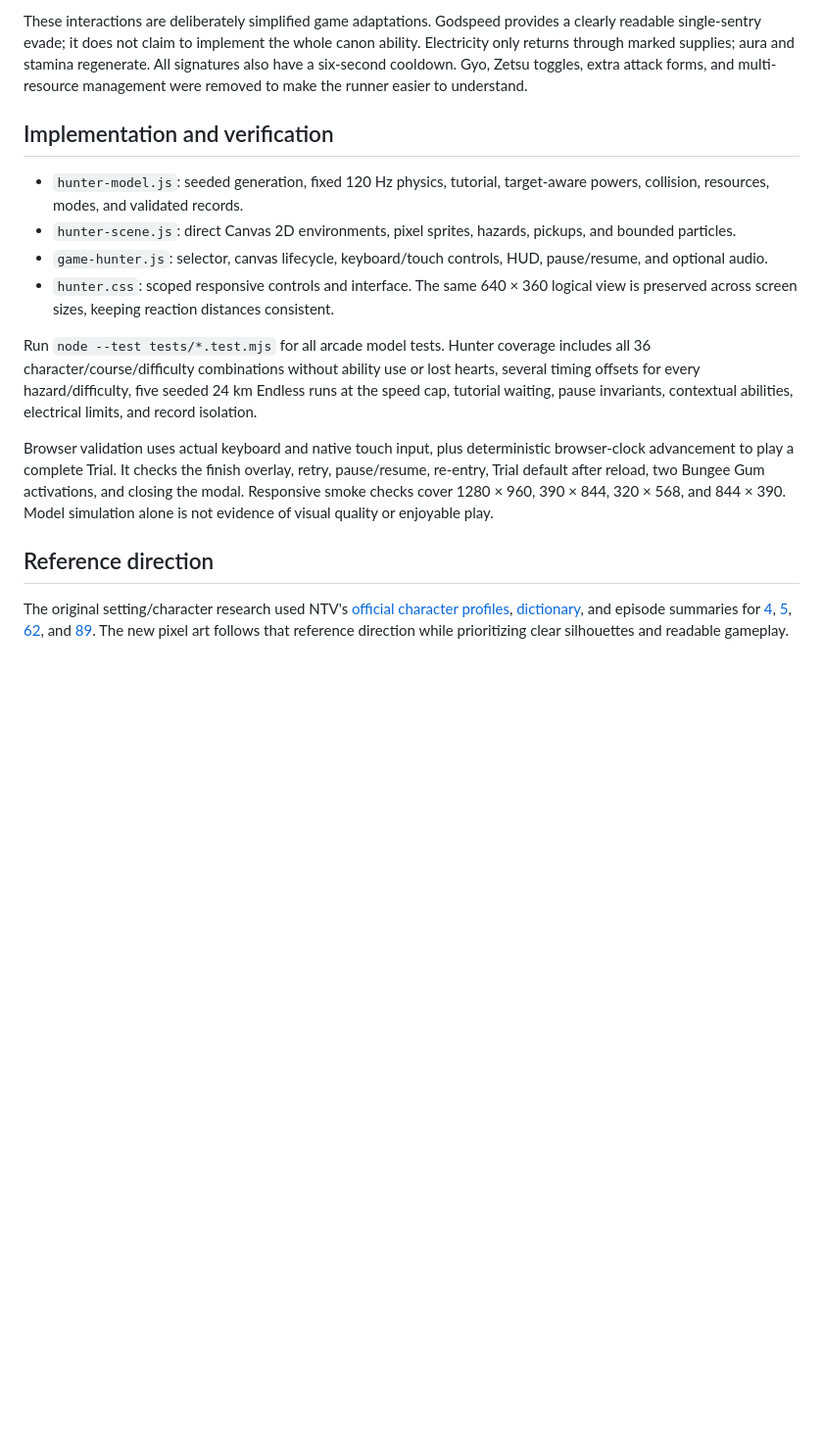
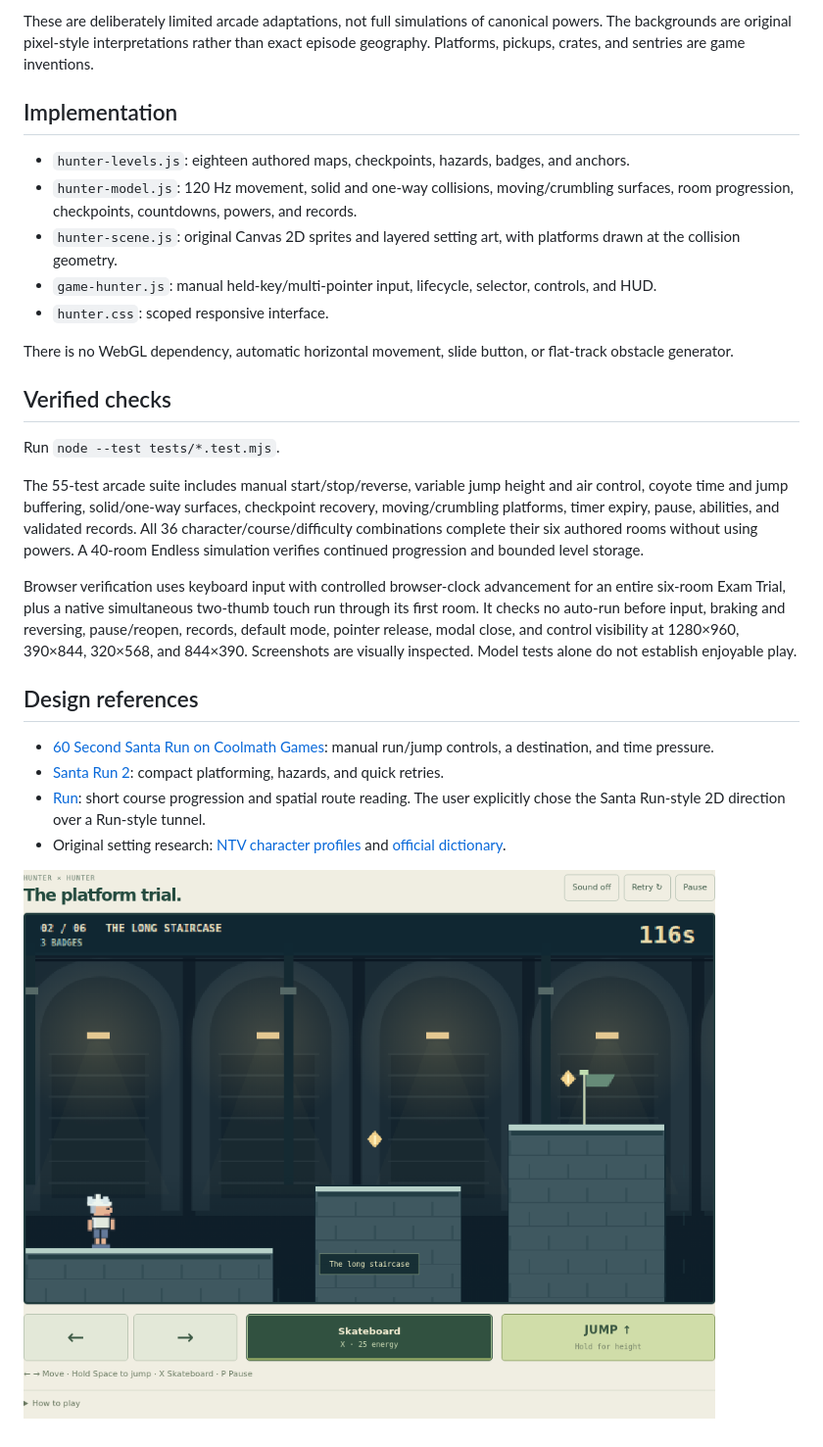
Before and after one commit to elevin01/Portfolio, a Markdown page: docs/hunter-run.md, the part around one of its changes. Shown at 98% size. Rendered like a GitHub page; pictures changed too: docs/hunter-platformer-preview.png (added); blank space fills up the shorter version.

Commit message:
Replace auto-runner with Santa Run-inspired manual platform trials

```diff
--- a/docs/hunter-run.md
+++ b/docs/hunter-run.md
@@ -47,17 +53,29 @@ Bungee Gum is depicted as a visible tether and continuous arc. It is not telepor
 
-These interactions are deliberately simplified game adaptations. Godspeed provides a clearly readable single-sentry evade; it does not claim to implement the whole canon ability. Electricity only returns through marked supplies; aura and stamina regenerate. All signatures also have a six-second cooldown. Gyo, Zetsu toggles, extra attack forms, and multi-resource management were removed to make the runner easier to understand.
+These are deliberately limited arcade adaptations, not full simulations of canonical powers. The backgrounds are original pixel-style interpretations rather than exact episode geography. Platforms, pickups, crates, and sentries are game inventions.
 
-## Implementation and verification
+## Implementation
 
-- `hunter-model.js`: seeded generation, fixed 120 Hz physics, tutorial, target-aware powers, collision, resources, modes, and validated records.
-- `hunter-scene.js`: direct Canvas 2D environments, pixel sprites, hazards, pickups, and bounded particles.
-- `game-hunter.js`: selector, canvas lifecycle, keyboard/touch controls, HUD, pause/resume, and optional audio.
-- `hunter.css`: scoped responsive controls and interface. The same 640 × 360 logical view is preserved across screen sizes, keeping reaction distances consistent.
+- `hunter-levels.js`: eighteen authored maps, checkpoints, hazards, badges, and anchors.
+- `hunter-model.js`: 120 Hz movement, solid and one-way collisions, moving/crumbling surfaces, room progression, checkpoints, countdowns, powers, and records.
+- `hunter-scene.js`: original Canvas 2D sprites and layered setting art, with platforms drawn at the collision geometry.
+- `game-hunter.js`: manual held-key/multi-pointer input, lifecycle, selector, controls, and HUD.
+- `hunter.css`: scoped responsive interface.
 
-Run `node --test tests/*.test.mjs` for all arcade model tests. Hunter coverage includes all 36 character/course/difficulty combinations without ability use or lost hearts, several timing offsets for every hazard/difficulty, five seeded 24 km Endless runs at the speed cap, tutorial waiting, pause invariants, contextual abilities, electrical limits, and record isolation.
+There is no WebGL dependency, automatic horizontal movement, slide button, or flat-track obstacle generator.
 
-Browser validation uses actual keyboard and native touch input, plus deterministic browser-clock advancement to play a complete Trial. It checks the finish overlay, retry, pause/resume, re-entry, Trial default after reload, two Bungee Gum activations, and closing the modal. Responsive smoke checks cover 1280 × 960, 390 × 844, 320 × 568, and 844 × 390. Model simulation alone is not evidence of visual quality or enjoyable play.
+## Verified checks
 
-## Reference direction
+Run `node --test tests/*.test.mjs`.
 
-The original setting/character research used NTV's [official character profiles](https://www.ntv.co.jp/hunterhunter/character/), [dictionary](https://www.ntv.co.jp/hunterhunter/dictionary/), and episode summaries for [4](https://www.ntv.co.jp/hunterhunter/story/004.html), [5](https://www.ntv.co.jp/hunterhunter/story/005.html), [62](https://www.ntv.co.jp/hunterhunter/story/062.html), and [89](https://www.ntv.co.jp/hunterhunter/story/089.html). The new pixel art follows that reference direction while prioritizing clear silhouettes and readable gameplay.
+The 55-test arcade suite includes manual start/stop/reverse, variable jump height and air control, coyote time and jump buffering, solid/one-way surfaces, checkpoint recovery, moving/crumbling platforms, timer expiry, pause, abilities, and validated records. All 36 character/course/difficulty combinations complete their six authored rooms without using powers. A 40-room Endless simulation verifies continued progression and bounded level storage.
+
+Browser verification uses keyboard input with controlled browser-clock advancement for an entire six-room Exam Trial, plus a native simultaneous two-thumb touch run through its first room. It checks no auto-run before input, braking and reversing, pause/reopen, records, default mode, pointer release, modal close, and control visibility at 1280×960, 390×844, 320×568, and 844×390. Screenshots are visually inspected. Model tests alone do not establish enjoyable play.
+
+## Design references
+
+- [60 Second Santa Run on Coolmath Games](https://www.coolmathgames.com/0-60-second-santa-run): manual run/jump controls, a destination, and time pressure.
+- [Santa Run 2](https://www.coolmathgames.com/0-santa-run-2): compact platforming, hazards, and quick retries.
+- [Run](https://www.coolmathgames.com/0-run): short course progression and spatial route reading. The user explicitly chose the Santa Run-style 2D direction over a Run-style tunnel.
+- Original setting research: [NTV character profiles](https://www.ntv.co.jp/hunterhunter/character/) and [official dictionary](https://www.ntv.co.jp/hunterhunter/dictionary/).
+
+![Platformer gameplay](hunter-platformer-preview.png)
```
Also changed, not shown: other parts of docs/hunter-run.md (+36 -30 lines), docs/hunter-2d-preview.png (deleted), 7 other files.
